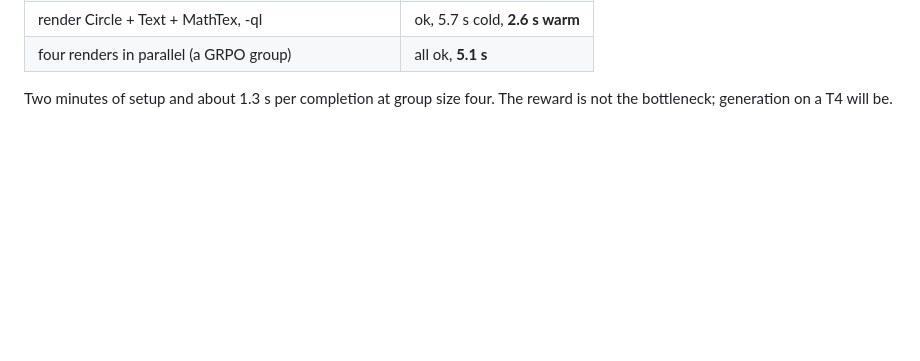
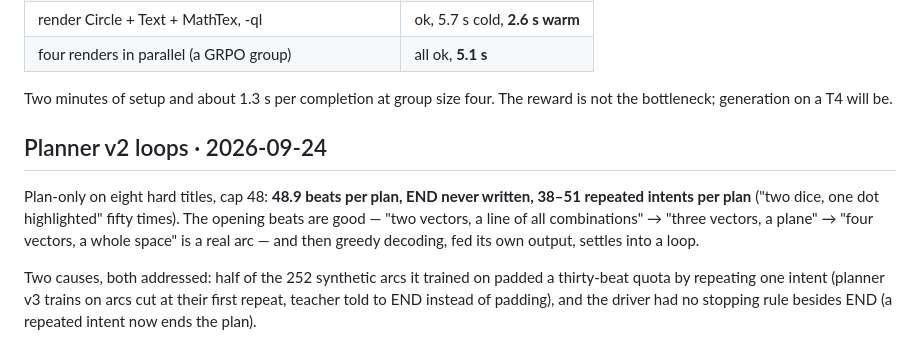
Before and after one commit to nimb-ou/manim-forge, a Markdown page: docs/RESULTS.md, the part around the change. Drawn GitHub-style; blank space fills up the shorter version.

Commit message:
Planner v2 loops: 48.9 beats, no END, ~45 repeats per plan
Co-Authored-By: Claude Opus 5.5 <noreply@anthropic.com>

```diff
--- a/docs/RESULTS.md
+++ b/docs/RESULTS.md
@@ -441,3 +441,18 @@ GPU. Probed on a Kaggle CPU session (`kaggle/probe_render`, no GPU quota):
 
 Two minutes of setup and about 1.3 s per completion at group size four. The
 reward is not the bottleneck; generation on a T4 will be.
+
+## Planner v2 loops · 2026-09-24
+
+Plan-only on eight hard titles, cap 48: **48.9 beats per plan, END never
+written, 38–51 repeated intents per plan** ("two dice, one dot
+highlighted" fifty times). The opening beats are good — "two vectors, a
+line of all combinations" → "three vectors, a plane" → "four vectors, a
+whole space" is a real arc — and then greedy decoding, fed its own output,
+settles into a loop.
+
+Two causes, both addressed: half of the 252 synthetic arcs it trained on
+padded a thirty-beat quota by repeating one intent (planner v3 trains on
+arcs cut at their first repeat, teacher told to END instead of padding),
+and the driver had no stopping rule besides END (a repeated intent now
+ends the plan).
```
